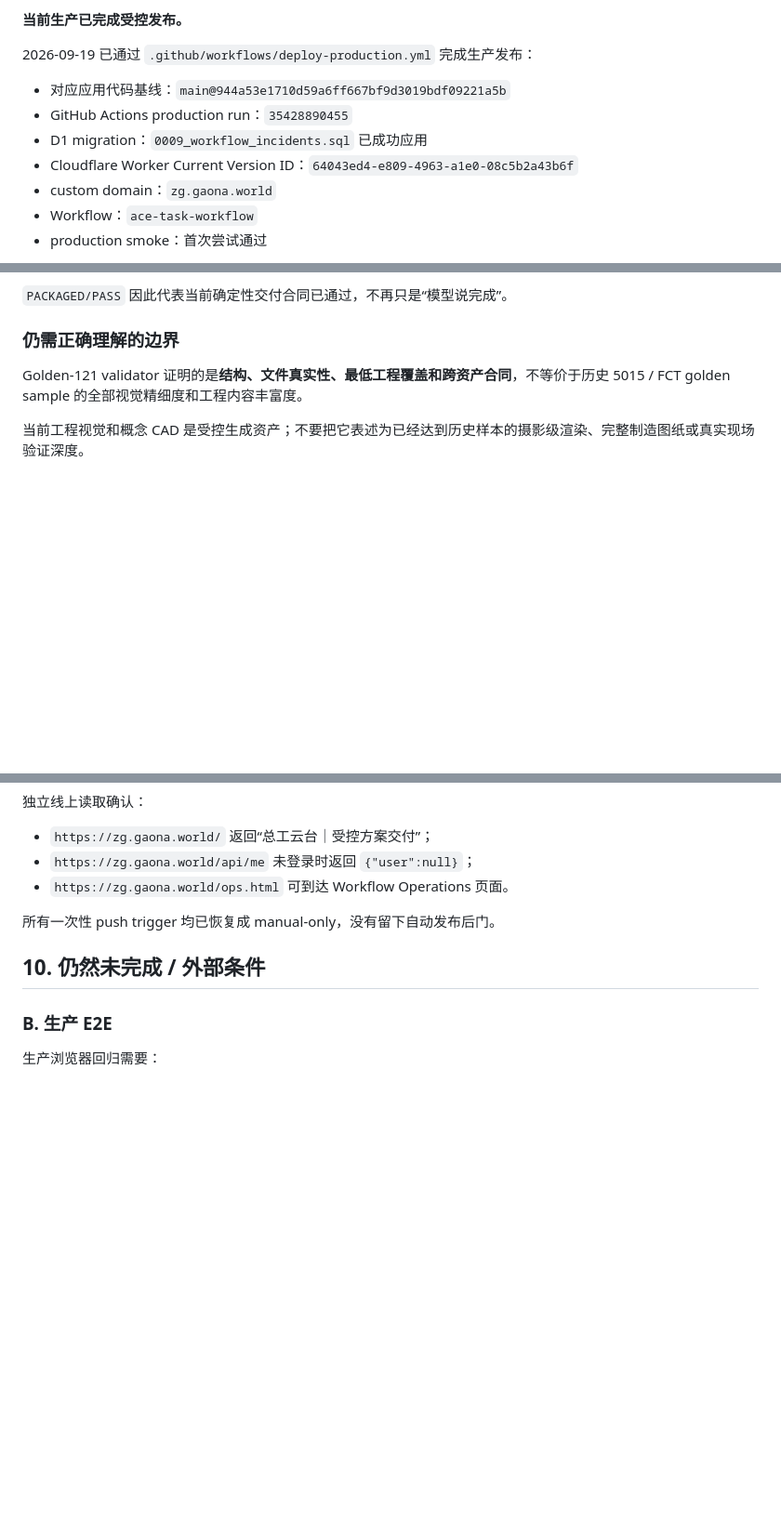
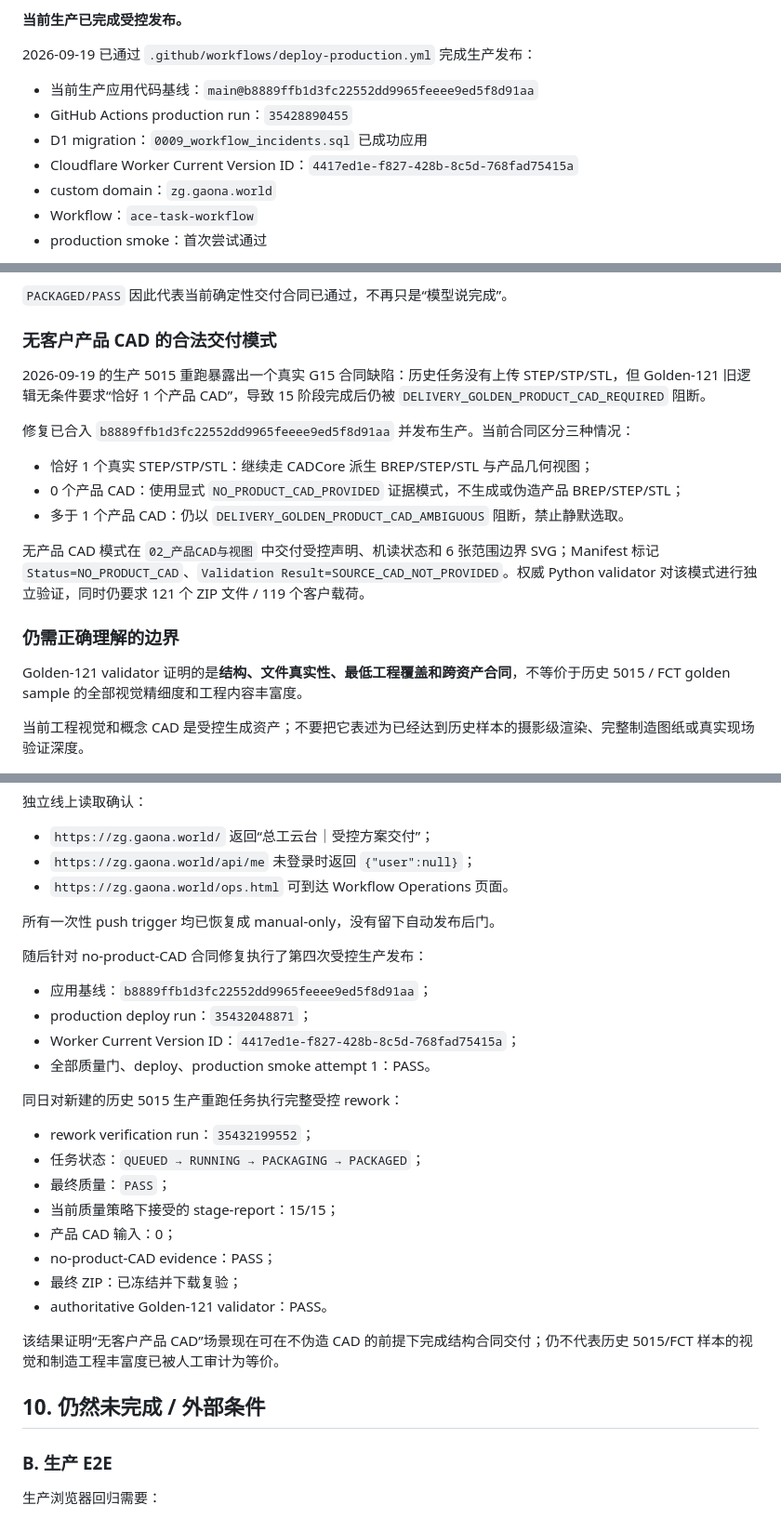
Before and after one commit to RuthlessCreature/Automation-Chief-Engineer, a Markdown page: HANDOFF.md, 3 parts joined by grey strips. Shown at 93% size. Rendered like a GitHub page; blank space fills up the shorter version.

Commit message:
docs: record 5015 production acceptance and no-CAD contract
Record the production 5015 rework, no-product-CAD Golden-121 contract, current production version, and authoritative validator acceptance.

```diff
--- a/HANDOFF.md
+++ b/HANDOFF.md
@@ -32,10 +32,10 @@ P0、P1 的功能分支均已通过 TypeScript、单元/集成测试、Golden
 
 2026-09-19 已通过 `.github/workflows/deploy-production.yml` 完成生产发布：
 
-- 对应应用代码基线：`main@944a53e1710d59a6ff667bf9d3019bdf09221a5b`
+- 当前生产应用代码基线：`main@b8889ffb1d3fc22552dd9965feeee9ed5f8d91aa`
 - GitHub Actions production run：`35428890455`
 - D1 migration：`0009_workflow_incidents.sql` 已成功应用
-- Cloudflare Worker Current Version ID：`64043ed4-e809-4963-a1e0-08c5b2a43b6f`
+- Cloudflare Worker Current Version ID：`4417ed1e-f827-428b-8c5d-768fad75415a`
 - custom domain：`zg.gaona.world`
 - Workflow：`ace-task-workflow`
 - production smoke：首次尝试通过
@@ -123,6 +123,19 @@ G15 冻结前会把最终 ZIP 写入 CADCore Sandbox，并实际执行权威 Pyt
 - 必需目录或资产缺失。
 
 `PACKAGED/PASS` 因此代表当前确定性交付合同已通过，不再只是“模型说完成”。
+
+### 无客户产品 CAD 的合法交付模式
+
+2026-09-19 的生产 5015 重跑暴露出一个真实 G15 合同缺陷：历史任务没有上传 STEP/STP/STL，但 Golden-121 旧逻辑无条件要求“恰好 1 个产品 CAD”，导致 15 阶段完成后仍被 `DELIVERY_GOLDEN_PRODUCT_CAD_REQUIRED` 阻断。
+
+修复已合入 `b8889ffb1d3fc22552dd9965feeee9ed5f8d91aa` 并发布生产。当前合同区分三种情况：
+
+- 恰好 1 个真实 STEP/STP/STL：继续走 CADCore 派生 BREP/STEP/STL 与产品几何视图；
+- 0 个产品 CAD：使用显式 `NO_PRODUCT_CAD_PROVIDED` 证据模式，不生成或伪造产品 BREP/STEP/STL；
+- 多于 1 个产品 CAD：仍以 `DELIVERY_GOLDEN_PRODUCT_CAD_AMBIGUOUS` 阻断，禁止静默选取。
+
+无产品 CAD 模式在 `02_产品CAD与视图` 中交付受控声明、机读状态和 6 张范围边界 SVG；Manifest 标记 `Status=NO_PRODUCT_CAD`、`Validation Result=SOURCE_CAD_NOT_PROVIDED`。权威 Python validator 对该模式进行独立验证，同时仍要求 121 个 ZIP 文件 / 119 个客户载荷。
+
 
 ### 仍需正确理解的边界
 
@@ -272,6 +285,27 @@ Safe Preview 是安全派生内容，不代表直接暴露 ZIP 内 Office 原文
 
 所有一次性 push trigger 均已恢复成 manual-only，没有留下自动发布后门。
 
+随后针对 no-product-CAD 合同修复执行了第四次受控生产发布：
+
+- 应用基线：`b8889ffb1d3fc22552dd9965feeee9ed5f8d91aa`；
+- production deploy run：`35432048871`；
+- Worker Current Version ID：`4417ed1e-f827-428b-8c5d-768fad75415a`；
+- 全部质量门、deploy、production smoke attempt 1：PASS。
+
+同日对新建的历史 5015 生产重跑任务执行完整受控 rework：
+
+- rework verification run：`35432199552`；
+- 任务状态：`QUEUED → RUNNING → PACKAGING → PACKAGED`；
+- 最终质量：`PASS`；
+- 当前质量策略下接受的 stage-report：15/15；
+- 产品 CAD 输入：0；
+- no-product-CAD evidence：PASS；
+- 最终 ZIP：已冻结并下载复验；
+- authoritative Golden-121 validator：PASS。
+
+该结果证明“无客户产品 CAD”场景现在可在不伪造 CAD 的前提下完成结构合同交付；仍不代表历史 5015/FCT 样本的视觉和制造工程丰富度已被人工审计为等价。
+
+
 ## 10. 仍然未完成 / 外部条件
 
 ### B. 生产 E2E
```
Also changed, not shown: other parts of HANDOFF.md (+4 -4 lines).
